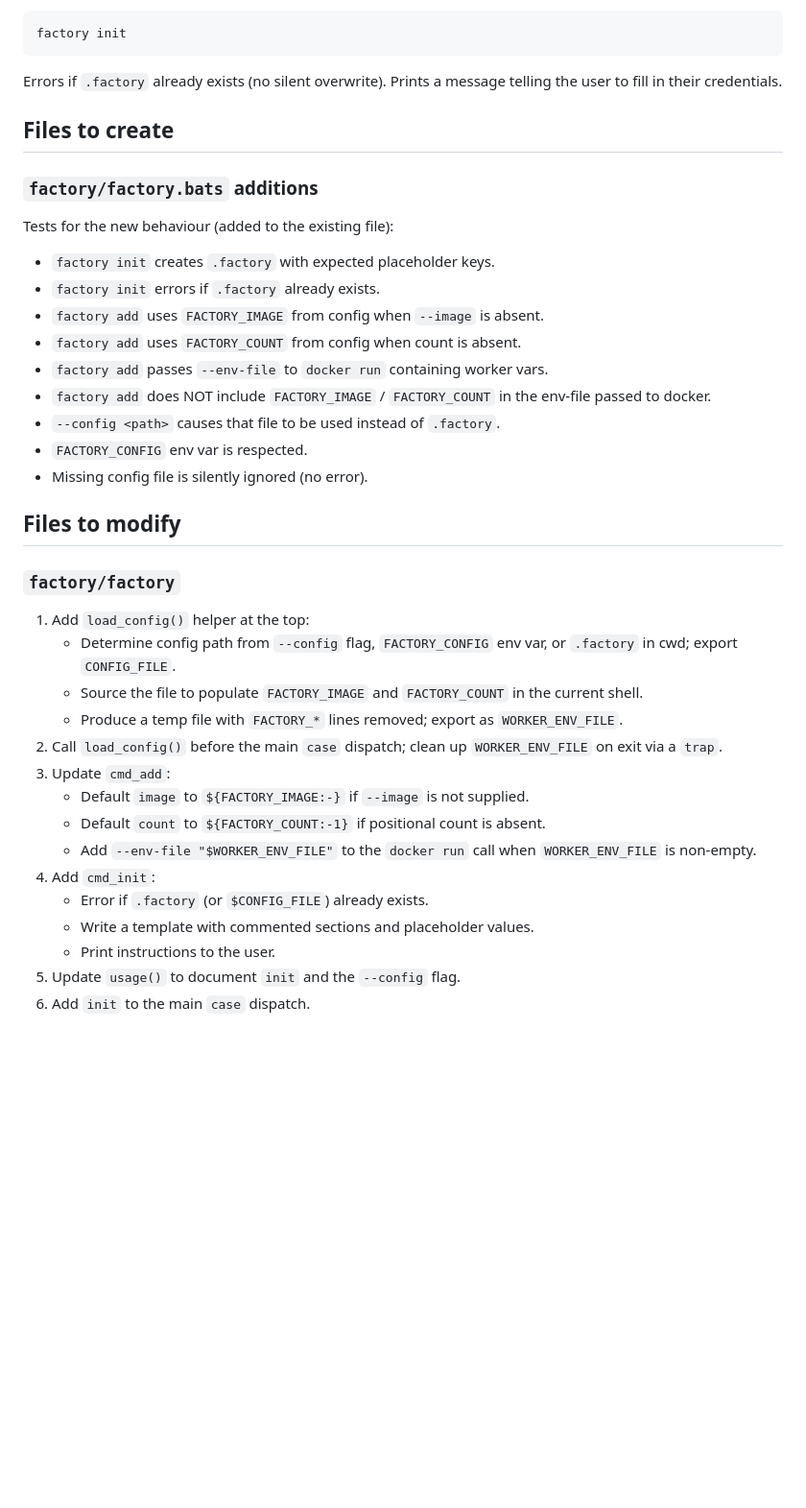
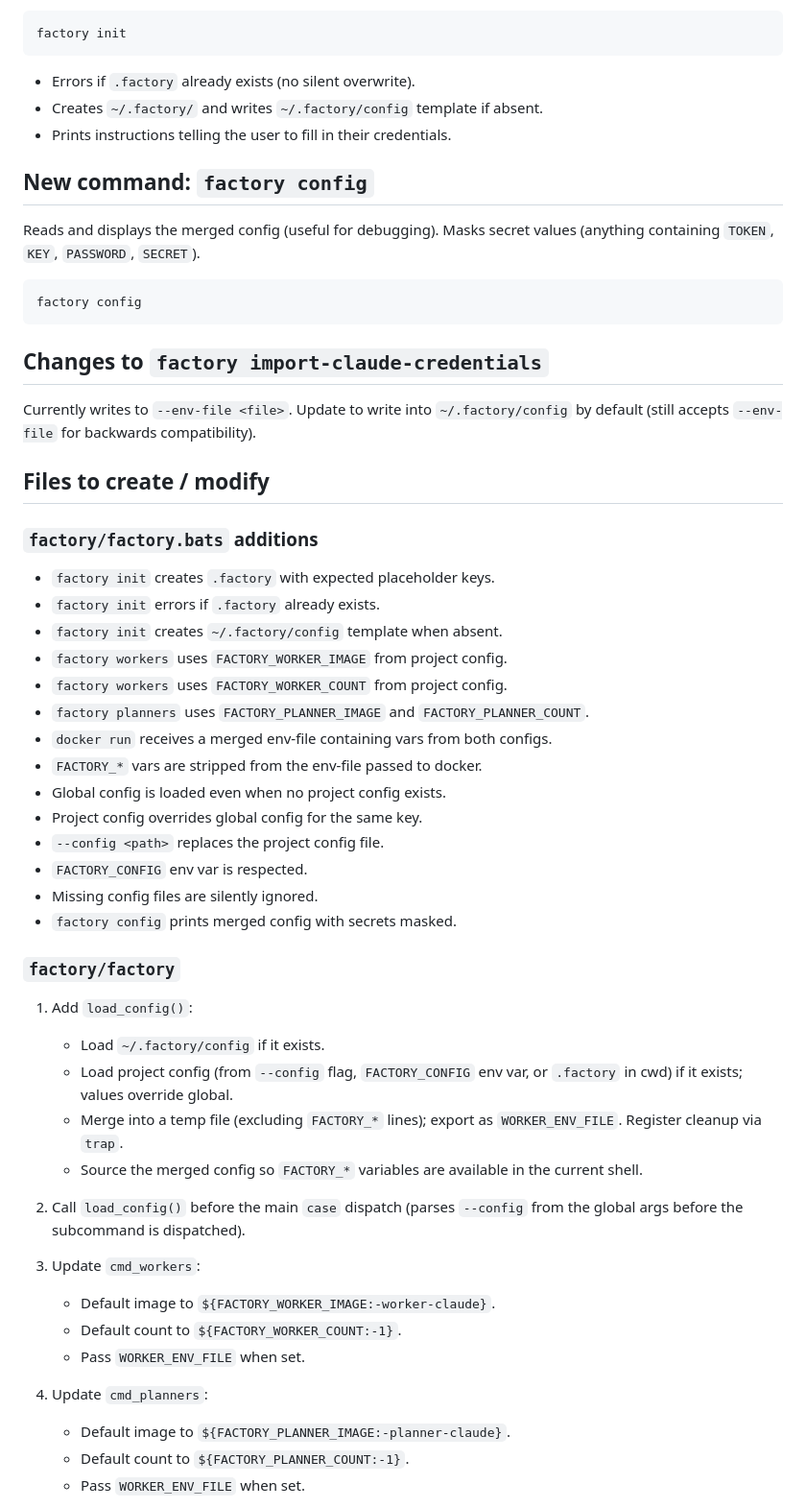
Before and after one commit to jaksa76/ai-coding-factory, a Markdown page: plans/ACF-42.md, the part around one of its changes. Shown at 96% size. Rendered like a GitHub page; blank space fills up the shorter version.

````diff
--- a/plans/ACF-42.md
+++ b/plans/ACF-42.md
@@ -82,47 +151,65 @@ Writes a commented template `.factory` file in the current directory.
 factory init
 ```
 
-Errors if `.factory` already exists (no silent overwrite). Prints a message
-telling the user to fill in their credentials.
+- Errors if `.factory` already exists (no silent overwrite).
+- Creates `~/.factory/` and writes `~/.factory/config` template if absent.
+- Prints instructions telling the user to fill in their credentials.
 
-## Files to create
+## New command: `factory config`
+
+Reads and displays the merged config (useful for debugging). Masks secret
+values (anything containing `TOKEN`, `KEY`, `PASSWORD`, `SECRET`).
+
+```bash
+factory config
+```
+
+## Changes to `factory import-claude-credentials`
+
+Currently writes to `--env-file <file>`. Update to write into
+`~/.factory/config` by default (still accepts `--env-file` for backwards
+compatibility).
+
+## Files to create / modify
 
 ### `factory/factory.bats` additions
 
-Tests for the new behaviour (added to the existing file):
-
 - `factory init` creates `.factory` with expected placeholder keys.
 - `factory init` errors if `.factory` already exists.
-- `factory add` uses `FACTORY_IMAGE` from config when `--image` is absent.
-- `factory add` uses `FACTORY_COUNT` from config when count is absent.
-- `factory add` passes `--env-file` to `docker run` containing worker vars.
-- `factory add` does NOT include `FACTORY_IMAGE` / `FACTORY_COUNT` in the
-  env-file passed to docker.
-- `--config <path>` causes that file to be used instead of `.factory`.
+- `factory init` creates `~/.factory/config` template when absent.
+- `factory workers` uses `FACTORY_WORKER_IMAGE` from project config.
+- `factory workers` uses `FACTORY_WORKER_COUNT` from project config.
+- `factory planners` uses `FACTORY_PLANNER_IMAGE` and `FACTORY_PLANNER_COUNT`.
+- `docker run` receives a merged env-file containing vars from both configs.
+- `FACTORY_*` vars are stripped from the env-file passed to docker.
+- Global config is loaded even when no project config exists.
+- Project config overrides global config for the same key.
+- `--config <path>` replaces the project config file.
 - `FACTORY_CONFIG` env var is respected.
-- Missing config file is silently ignored (no error).
-
-## Files to modify
+- Missing config files are silently ignored.
+- `factory config` prints merged config with secrets masked.
 
 ### `factory/factory`
 
-1. Add `load_config()` helper at the top:
-   - Determine config path from `--config` flag, `FACTORY_CONFIG` env var, or
-     `.factory` in cwd; export `CONFIG_FILE`.
-   - Source the file to populate `FACTORY_IMAGE` and `FACTORY_COUNT` in the
+1. Add `load_config()`:
+   - Load `~/.factory/config` if it exists.
+   - Load project config (from `--config` flag, `FACTORY_CONFIG` env var, or
+     `.factory` in cwd) if it exists; values override global.
+   - Merge into a temp file (excluding `FACTORY_*` lines); export as
+     `WORKER_ENV_FILE`. Register cleanup via `trap`.
+   - Source the merged config so `FACTORY_*` variables are available in the
      current shell.
-   - Produce a temp file with `FACTORY_*` lines removed; export as
-     `WORKER_ENV_FILE`.
-2. Call `load_config()` before the main `case` dispatch; clean up
-   `WORKER_ENV_FILE` on exit via a `trap`.
-3. Update `cmd_add`:
-   - Default `image` to `${FACTORY_IMAGE:-}` if `--image` is not supplied.
-   - Default `count` to `${FACTORY_COUNT:-1}` if positional count is absent.
-   - Add `--env-file "$WORKER_ENV_FILE"` to the `docker run` call when
-     `WORKER_ENV_FILE` is non-empty.
-4. Add `cmd_init`:
-   - Error if `.factory` (or `$CONFIG_FILE`) already exists.
-   - Write a template with commented sections and placeholder values.
-   - Print instructions to the user.
-5. Update `usage()` to document `init` and the `--config` flag.
-6. Add `init` to the main `case` dispatch.
+
+2. Call `load_config()` before the main `case` dispatch (parses `--config`
+   from the global args before the subcommand is dispatched).
+
+3. Update `cmd_workers`:
+   - Default image to `${FACTORY_WORKER_IMAGE:-worker-claude}`.
+   - Default count to `${FACTORY_WORKER_COUNT:-1}`.
+   - Pass `WORKER_ENV_FILE` when set.
+
+4. Update `cmd_planners`:
+   - Default image to `${FACTORY_PLANNER_IMAGE:-planner-claude}`.
+   - Default count to `${FACTORY_PLANNER_COUNT:-1}`.
+   - Pass `WORKER_ENV_FILE` when set.
+
````
Also changed, not shown: other parts of plans/ACF-42.md (+142 -58 lines).
